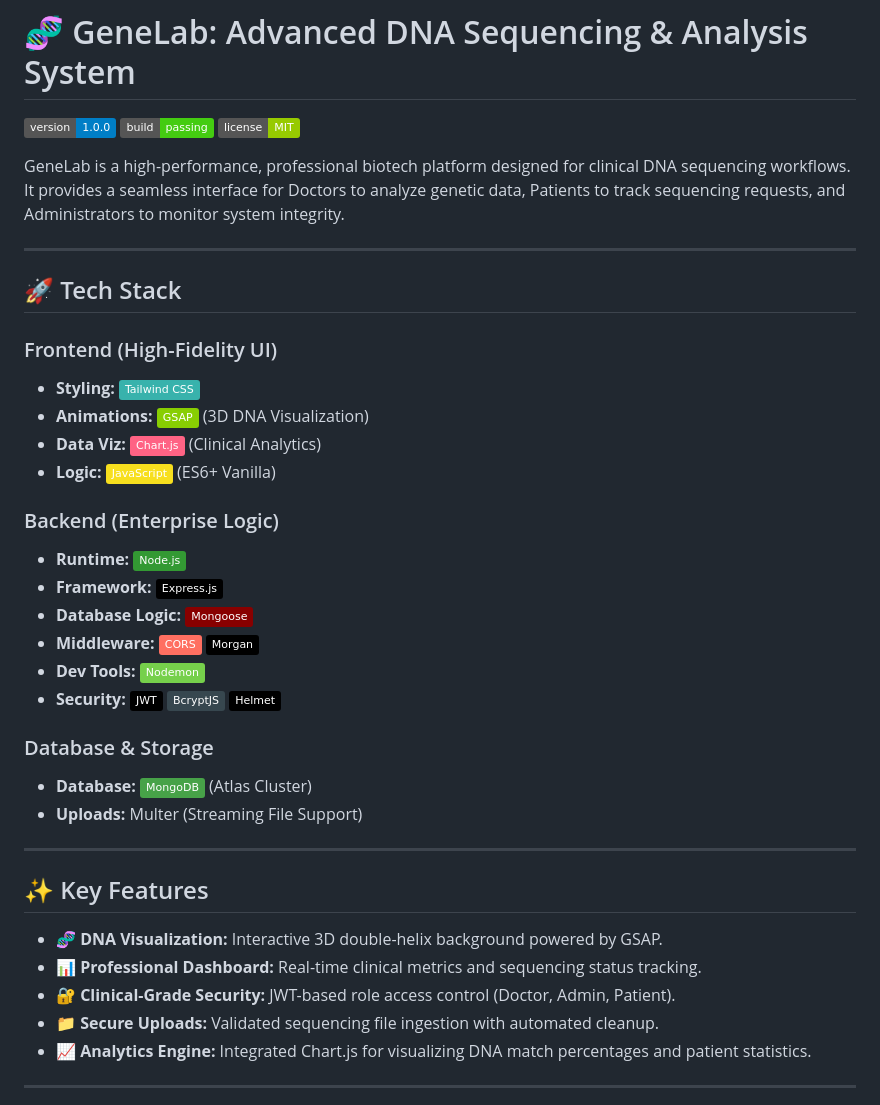
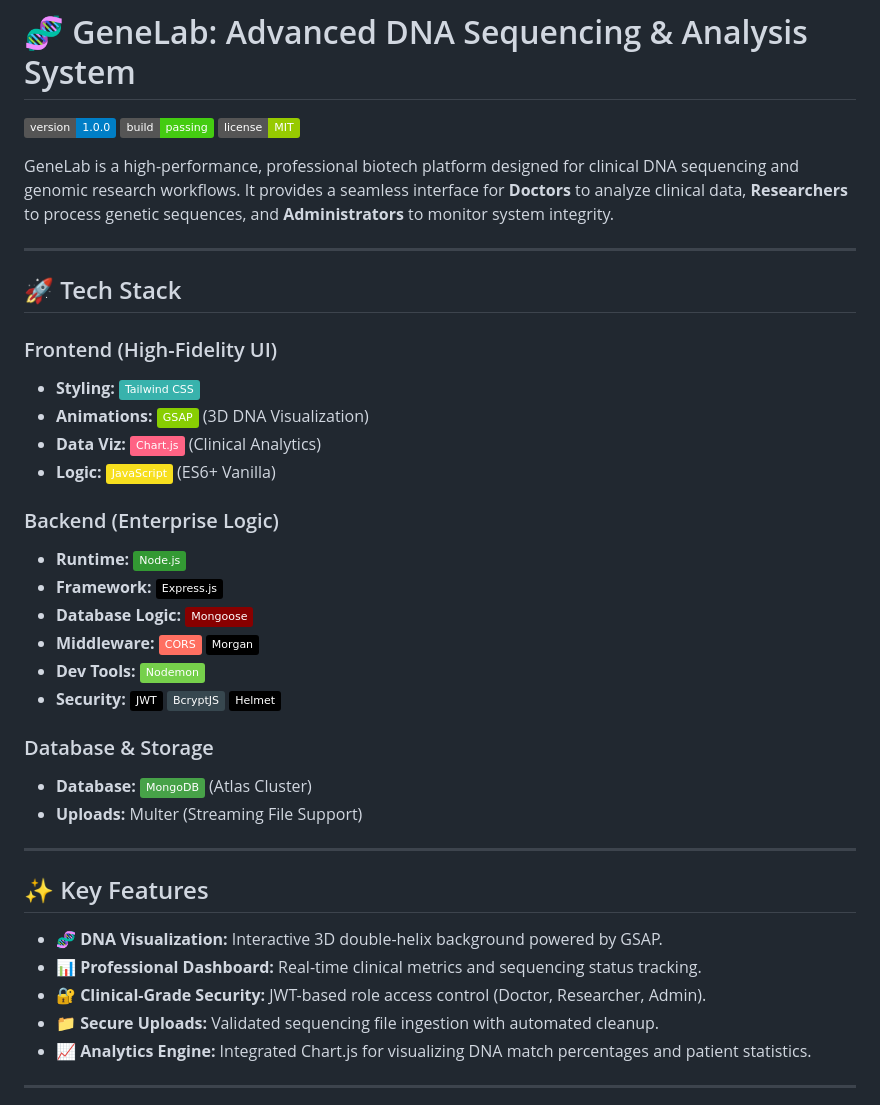
Before and after one commit to Ti838/GENE-LAB, a Markdown page: README.md, the part around one of its changes. GitHub-like rendering; badges without logos.

Commit message:
Correct user roles in README (Researcher, Doctor, Admin)

```diff
--- a/README.md
+++ b/README.md
@@ -6,19 +6,21 @@
 ![Build](https://img.shields.io/badge/build-passing-brightgreen.svg)
 ![License](https://img.shields.io/badge/license-MIT-green.svg)
 
-GeneLab is a high-performance, professional biotech platform designed for clinical DNA sequencing workflows. It provides a seamless interface for Doctors to analyze genetic data, Patients to track sequencing requests, and Administrators to monitor system integrity.
+GeneLab is a high-performance, professional biotech platform designed for clinical DNA sequencing and genomic research workflows. It provides a seamless interface for **Doctors** to analyze clinical data, **Researchers** to process genetic sequences, and **Administrators** to monitor system integrity.
 
 ---
 
 ## 🚀 Tech Stack
 
 ### Frontend (High-Fidelity UI)
+
 - **Styling:** ![Tailwind CSS](https://img.shields.io/badge/Tailwind_CSS-38B2AC?style=flat&logo=tailwind-css&logoColor=white)
 - **Animations:** ![GSAP](https://img.shields.io/badge/GSAP-88CE02?style=flat&logo=greensock&logoColor=white) (3D DNA Visualization)
 - **Data Viz:** ![Chart.js](https://img.shields.io/badge/Chart.js-FF6384?style=flat&logo=chartdotjs&logoColor=white) (Clinical Analytics)
 - **Logic:** ![JavaScript](https://img.shields.io/badge/JavaScript-F7DF1E?style=flat&logo=javascript&logoColor=black) (ES6+ Vanilla)
 
 ### Backend (Enterprise Logic)
+
 - **Runtime:** ![Node.js](https://img.shields.io/badge/Node.js-339933?style=flat&logo=nodedotjs&logoColor=white)
 - **Framework:** ![Express.js](https://img.shields.io/badge/Express.js-000000?style=flat&logo=express&logoColor=white)
 - **Database Logic:** ![Mongoose](https://img.shields.io/badge/Mongoose-880000?style=flat&logo=mongodb&logoColor=white)
@@ -27,6 +29,7 @@ GeneLab is a high-performance, professional biotech platform designed for clinic
 - **Security:** ![JWT](https://img.shields.io/badge/JWT-000000?style=flat&logo=json-web-tokens&logoColor=white) ![BcryptJS](https://img.shields.io/badge/BcryptJS-37474F?style=flat) ![Helmet](https://img.shields.io/badge/Helmet-000000?style=flat)
 
 ### Database & Storage
+
 - **Database:** ![MongoDB](https://img.shields.io/badge/MongoDB-47A248?style=flat&logo=mongodb&logoColor=white) (Atlas Cluster)
 - **Uploads:** Multer (Streaming File Support)
 
@@ -36,7 +39,7 @@ GeneLab is a high-performance, professional biotech platform designed for clinic
 
 - **🧬 DNA Visualization:** Interactive 3D double-helix background powered by GSAP.
 - **📊 Professional Dashboard:** Real-time clinical metrics and sequencing status tracking.
-- **🔐 Clinical-Grade Security:** JWT-based role access control (Doctor, Admin, Patient).
+- **🔐 Clinical-Grade Security:** JWT-based role access control (Doctor, Researcher, Admin).
 - **📁 Secure Uploads:** Validated sequencing file ingestion with automated cleanup.
 - **📈 Analytics Engine:** Integrated Chart.js for visualizing DNA match percentages and patient statistics.
 
```
Also changed, not shown: other parts of README.md (+9 -0 lines).
